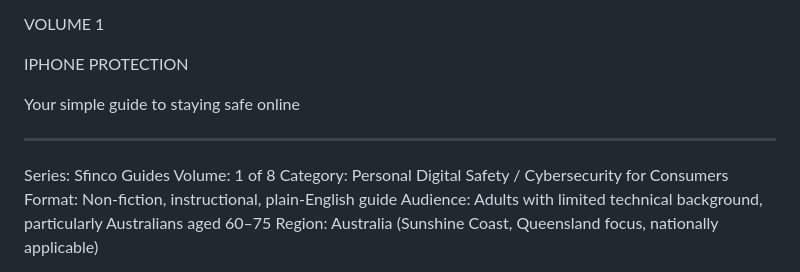
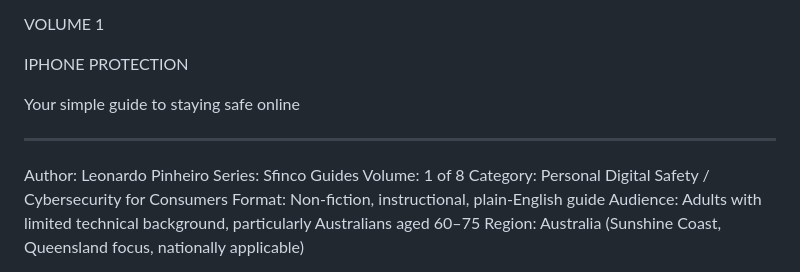
Before and after one commit to Leon1618/sfinco, a Markdown page: manuscript/vol1/Sfinco_Vol1_MANUSCRIPT.md, the part around the change. Drawn GitHub-style.

```diff
--- a/manuscript/vol1/Sfinco_Vol1_MANUSCRIPT.md
+++ b/manuscript/vol1/Sfinco_Vol1_MANUSCRIPT.md
@@ -8,6 +8,7 @@ Your simple guide to staying safe online
 
 ---
 
+Author: Leonardo Pinheiro
 Series: Sfinco Guides
 Volume: 1 of 8
 Category: Personal Digital Safety / Cybersecurity for Consumers
```
Also changed, not shown: manuscript/vol6/Sfinco_Vol6_MANUSCRIPT.md (+1 -0 lines), manuscript/vol7/Sfinco_Vol7_MANUSCRIPT.md (+1 -0 lines).
